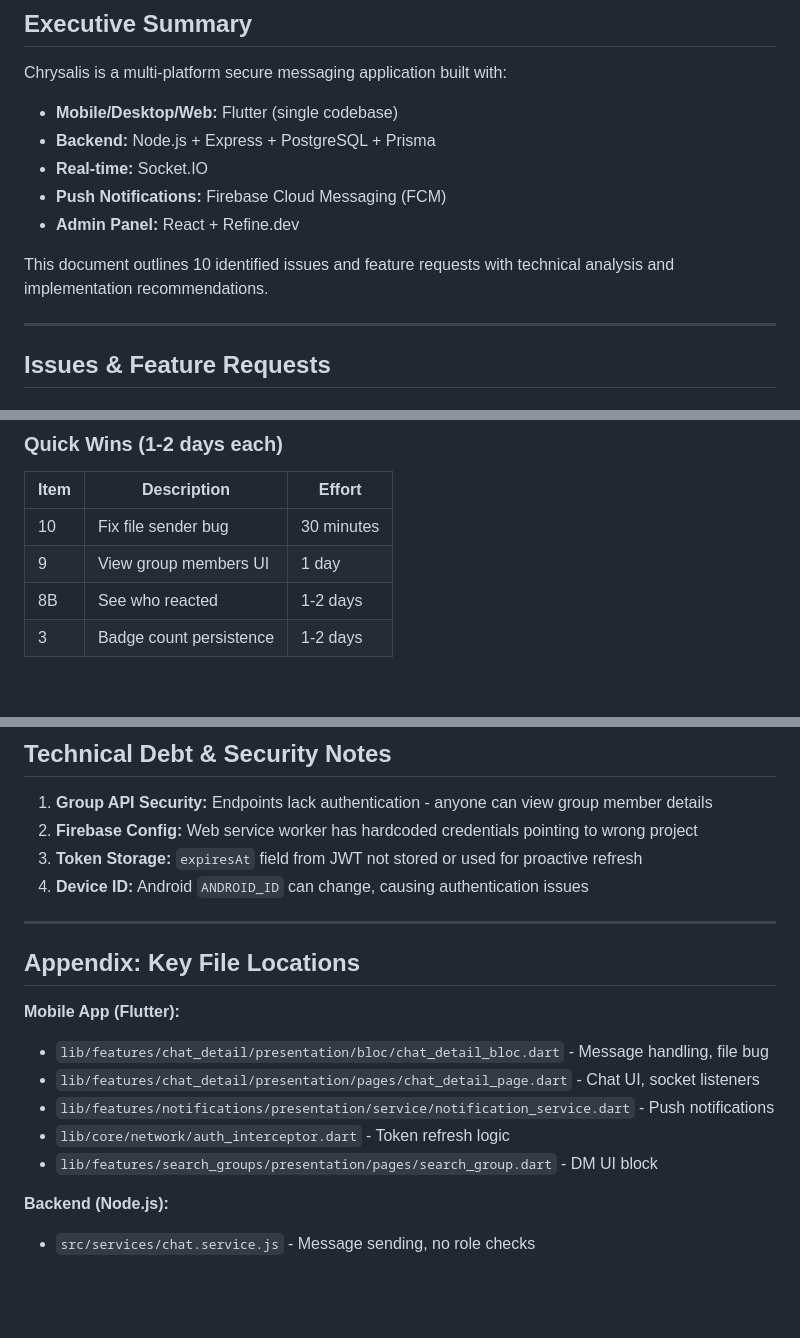
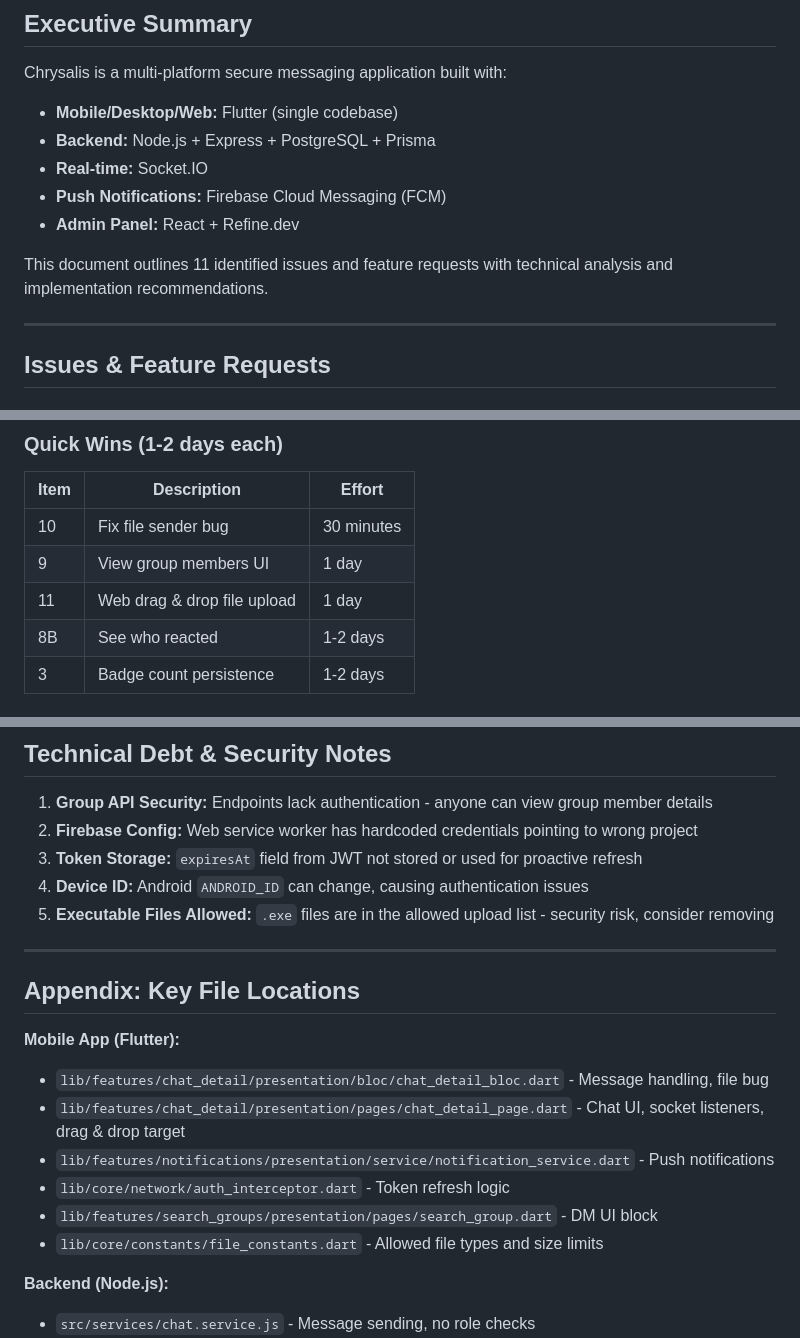
Before and after one commit to woodybongard/chrysalis, a Markdown page: CHRYSALIS_TECHNICAL_REVIEW.md, 3 parts joined by grey strips. Rendered like a GitHub page; blank space fills up the shorter version.

```diff
--- a/CHRYSALIS_TECHNICAL_REVIEW.md
+++ b/CHRYSALIS_TECHNICAL_REVIEW.md
@@ -15,7 +15,7 @@ Chrysalis is a multi-platform secure messaging application built with:
 - **Push Notifications:** Firebase Cloud Messaging (FCM)
 - **Admin Panel:** React + Refine.dev
 
-This document outlines 10 identified issues and feature requests with technical analysis and implementation recommendations.
+This document outlines 11 identified issues and feature requests with technical analysis and implementation recommendations.
 
 ---
 
@@ -465,6 +540,7 @@ fileUrl: sent.fileUrl,
 |------|-------------|--------|
 | 10 | Fix file sender bug | 30 minutes |
 | 9 | View group members UI | 1 day |
+| 11 | Web drag & drop file upload | 1 day |
 | 8B | See who reacted | 1-2 days |
 | 3 | Badge count persistence | 1-2 days |
 
@@ -499,6 +575,7 @@ fileUrl: sent.fileUrl,
 2. **Firebase Config:** Web service worker has hardcoded credentials pointing to wrong project
 3. **Token Storage:** `expiresAt` field from JWT not stored or used for proactive refresh
 4. **Device ID:** Android `ANDROID_ID` can change, causing authentication issues
+5. **Executable Files Allowed:** `.exe` files are in the allowed upload list - security risk, consider removing
 
 ---
 
@@ -506,10 +583,11 @@ fileUrl: sent.fileUrl,
 
 **Mobile App (Flutter):**
 - `lib/features/chat_detail/presentation/bloc/chat_detail_bloc.dart` - Message handling, file bug
-- `lib/features/chat_detail/presentation/pages/chat_detail_page.dart` - Chat UI, socket listeners
+- `lib/features/chat_detail/presentation/pages/chat_detail_page.dart` - Chat UI, socket listeners, drag & drop target
 - `lib/features/notifications/presentation/service/notification_service.dart` - Push notifications
 - `lib/core/network/auth_interceptor.dart` - Token refresh logic
 - `lib/features/search_groups/presentation/pages/search_group.dart` - DM UI block
+- `lib/core/constants/file_constants.dart` - Allowed file types and size limits
 
 **Backend (Node.js):**
 - `src/services/chat.service.js` - Message sending, no role checks
```
Also changed, not shown: other parts of CHRYSALIS_TECHNICAL_REVIEW.md (+75 -0 lines).
